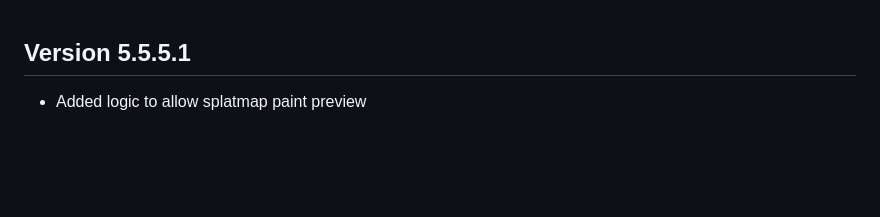
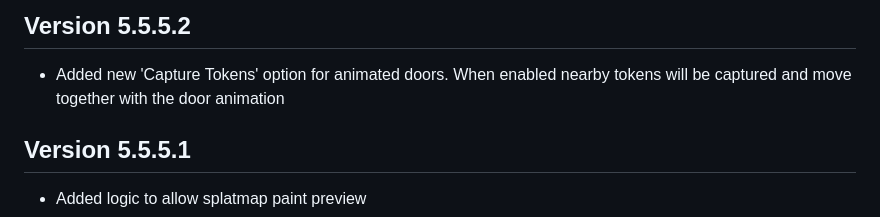
Before and after one commit to theripper93/theripper-premium-hub, a Markdown page: premium-changelogs/levels-3d-preview.md, the part around the change. Drawn GitHub-style; blank space fills up the shorter version.

Commit message:
Update changelog for levels-3d-preview version 5.5.5.2

```diff
--- a/premium-changelogs/levels-3d-preview.md
+++ b/premium-changelogs/levels-3d-preview.md
@@ -1,3 +1,6 @@
+## Version 5.5.5.2
+- Added new 'Capture Tokens' option for animated doors. When enabled nearby tokens will be captured and move together with the door animation
+
 ## Version 5.5.5.1
 - Added logic to allow splatmap paint preview
 
```
